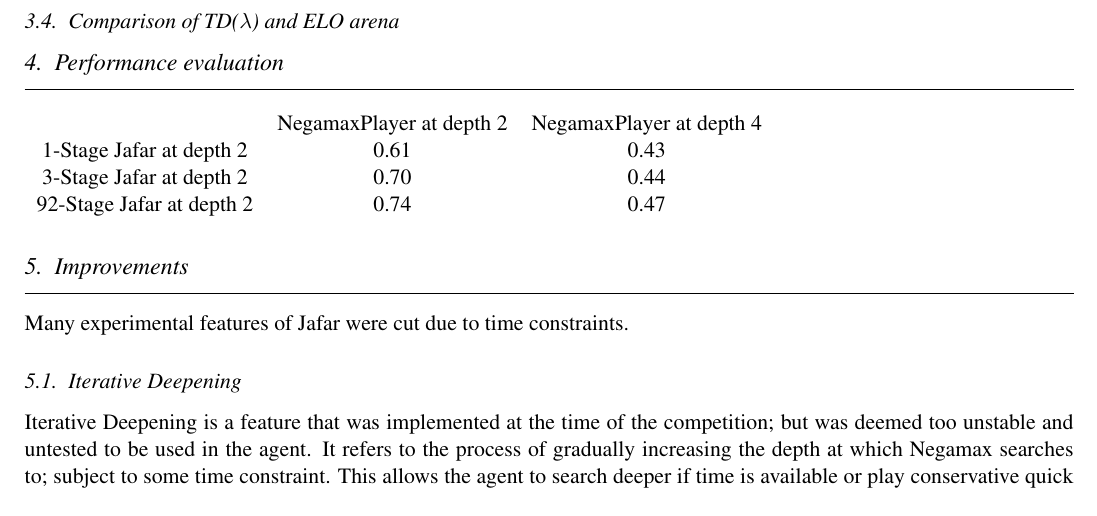
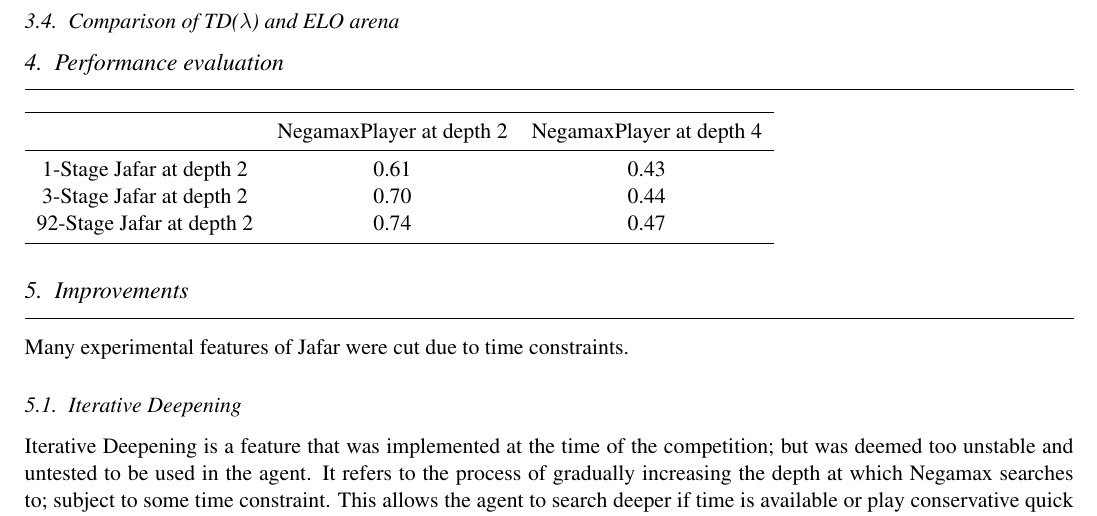
Before and after one commit to nelfin/othello, a LaTeX paper (Report/report.tex): part of page 11 of 11, cut so that both start at the same text. Compiled offline with pdfLaTeX.

Commit message:
Add rules to performance table

```diff
--- a/Report/report.tex
+++ b/Report/report.tex
@@ -513,10 +513,13 @@ converging to weights similar to those learnt by \tdl.
 \label{sec:performance}
 %% Tournament results, self play learning, fixed opponent results.
 \begin{tabular}{c c c}
+  \toprule
       & NegamaxPlayer at depth 2  & NegamaxPlayer at depth 4  \\
+    \midrule
 1-Stage Jafar at depth 2  & 0.61 & 0.43 \\
 3-Stage Jafar at depth 2    & 0.70 & 0.44\\
 92-Stage Jafar at depth 2   & 0.74 & 0.47\\
+\bottomrule
 \end{tabular}
 \section{Improvements}
 \label{sec:improvements}
```
